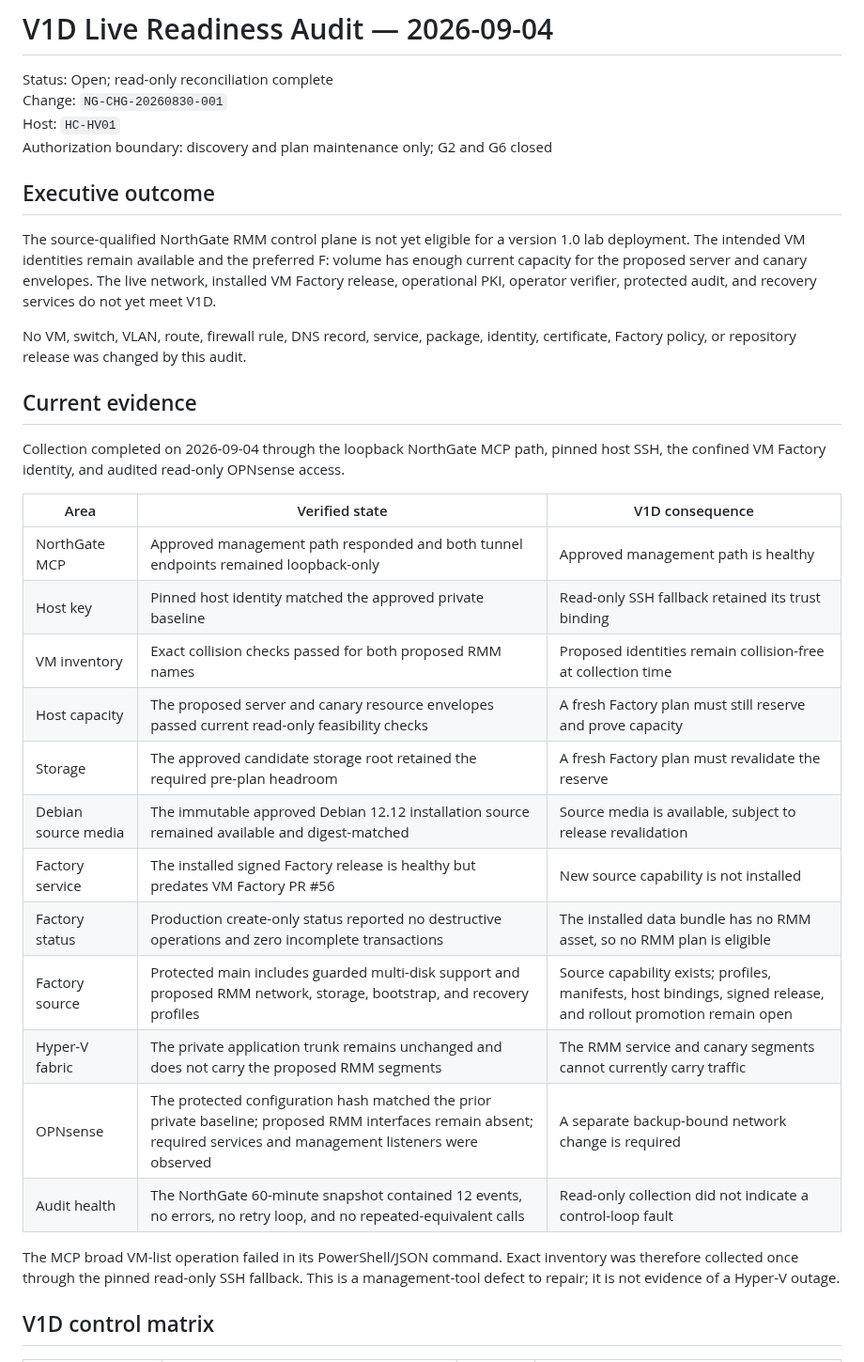
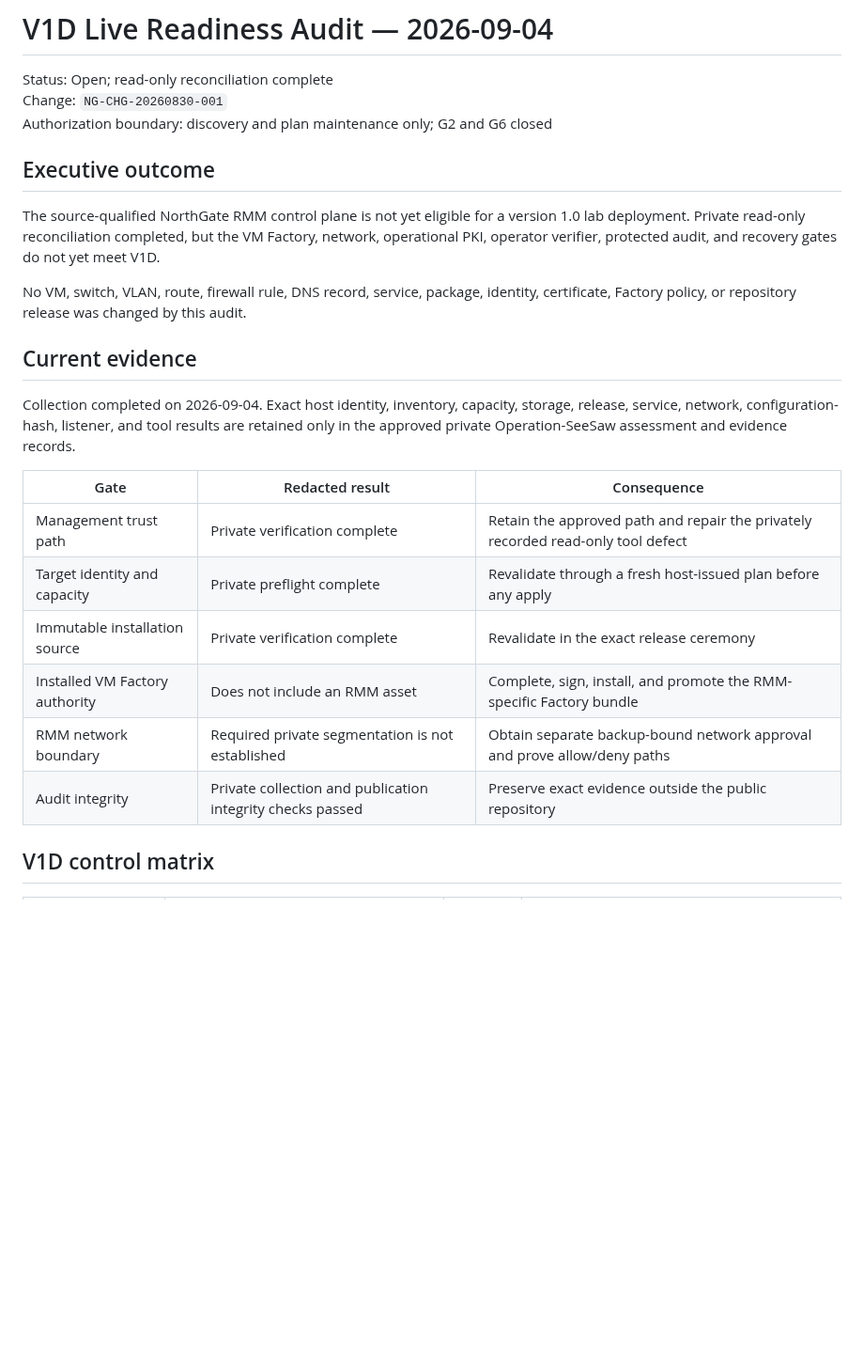
Before and after one commit to Beowxlf/northgate-rmm, a Markdown page: docs/audits/V1D_LIVE_READINESS_AUDIT_2026-09-04.md, the part around one of its changes. Shown at 94% size. GitHub-like rendering; blank space fills up the shorter version.

```diff
--- a/docs/audits/V1D_LIVE_READINESS_AUDIT_2026-09-04.md
+++ b/docs/audits/V1D_LIVE_READINESS_AUDIT_2026-09-04.md
@@ -2,17 +2,14 @@
 
 Status: Open; read-only reconciliation complete
 Change: `NG-CHG-20260830-001`
-Host: `HC-HV01`
 Authorization boundary: discovery and plan maintenance only; G2 and G6 closed
 
 ## Executive outcome
 
 The source-qualified NorthGate RMM control plane is not yet eligible for a
-version 1.0 lab deployment. The intended VM identities remain available and the
-preferred F: volume has enough current capacity for the proposed server and
-canary envelopes. The live network, installed VM Factory release, operational
-PKI, operator verifier, protected audit, and recovery services do not yet meet
-V1D.
+version 1.0 lab deployment. Private read-only reconciliation completed, but the
+VM Factory, network, operational PKI, operator verifier, protected audit, and
+recovery gates do not yet meet V1D.
 
 No VM, switch, VLAN, route, firewall rule, DNS record, service, package,
 identity, certificate, Factory policy, or repository release was changed by
@@ -20,29 +17,19 @@ this audit.
 
 ## Current evidence
 
-Collection completed on 2026-09-04 through the loopback NorthGate MCP path,
-pinned host SSH, the confined VM Factory identity, and audited read-only
-OPNsense access.
+Collection completed on 2026-09-04. Exact host identity, inventory, capacity,
+storage, release, service, network, configuration-hash, listener, and tool
+results are retained only in the approved private Operation-SeeSaw assessment
+and evidence records.
 
-| Area                | Verified state                                                                                                                                                       | V1D consequence                                                                                                 |
-| ------------------- | -------------------------------------------------------------------------------------------------------------------------------------------------------------------- | --------------------------------------------------------------------------------------------------------------- |
-| NorthGate MCP       | Approved management path responded and both tunnel endpoints remained loopback-only                                                                                  | Approved management path is healthy                                                                             |
-| Host key            | Pinned host identity matched the approved private baseline                                                                                                           | Read-only SSH fallback retained its trust binding                                                               |
-| VM inventory        | Exact collision checks passed for both proposed RMM names                                                                                                            | Proposed identities remain collision-free at collection time                                                    |
-| Host capacity       | The proposed server and canary resource envelopes passed current read-only feasibility checks                                                                        | A fresh Factory plan must still reserve and prove capacity                                                      |
-| Storage             | The approved candidate storage root retained the required pre-plan headroom                                                                                          | A fresh Factory plan must revalidate the reserve                                                                |
-| Debian source media | The immutable approved Debian 12.12 installation source remained available and digest-matched                                                                        | Source media is available, subject to release revalidation                                                      |
-| Factory service     | The installed signed Factory release is healthy but predates VM Factory PR #56                                                                                       | New source capability is not installed                                                                          |
-| Factory status      | Production create-only status reported no destructive operations and zero incomplete transactions                                                                    | The installed data bundle has no RMM asset, so no RMM plan is eligible                                          |
-| Factory source      | Protected main includes guarded multi-disk support and proposed RMM network, storage, bootstrap, and recovery profiles                                               | Source capability exists; profiles, manifests, host bindings, signed release, and rollout promotion remain open |
-| Hyper-V fabric      | The private application trunk remains unchanged and does not carry the proposed RMM segments                                                                         | The RMM service and canary segments cannot currently carry traffic                                              |
-| OPNsense            | The protected configuration hash matched the prior private baseline; proposed RMM interfaces remain absent; required services and management listeners were observed | A separate backup-bound network change is required                                                              |
-| Audit health        | The NorthGate 60-minute snapshot contained 12 events, no errors, no retry loop, and no repeated-equivalent calls                                                     | Read-only collection did not indicate a control-loop fault                                                      |
-
-The MCP broad VM-list operation failed in its PowerShell/JSON command. Exact
-inventory was therefore collected once through the pinned read-only SSH
-fallback. This is a management-tool defect to repair; it is not evidence of a
-Hyper-V outage.
+| Gate                           | Redacted result                                            | Consequence                                                                      |
+| ------------------------------ | ---------------------------------------------------------- | -------------------------------------------------------------------------------- |
+| Management trust path          | Private verification complete                              | Retain the approved path and repair the privately recorded read-only tool defect |
+| Target identity and capacity   | Private preflight complete                                 | Revalidate through a fresh host-issued plan before any apply                     |
+| Immutable installation source  | Private verification complete                              | Revalidate in the exact release ceremony                                         |
+| Installed VM Factory authority | Does not include an RMM asset                              | Complete, sign, install, and promote the RMM-specific Factory bundle             |
+| RMM network boundary           | Required private segmentation is not established           | Obtain separate backup-bound network approval and prove allow/deny paths         |
+| Audit integrity                | Private collection and publication integrity checks passed | Preserve exact evidence outside the public repository                            |
 
 ## V1D control matrix
 
```
Also changed, not shown: other parts of docs/audits/V1D_LIVE_READINESS_AUDIT_2026-09-04.md (+16 -15 lines), README.md (+3 -3 lines), docs/change-plans/NORTHGATE_RMM_VM_AND_NETWORK_PACKET_2026-08-30.md (+9 -10 lines).
